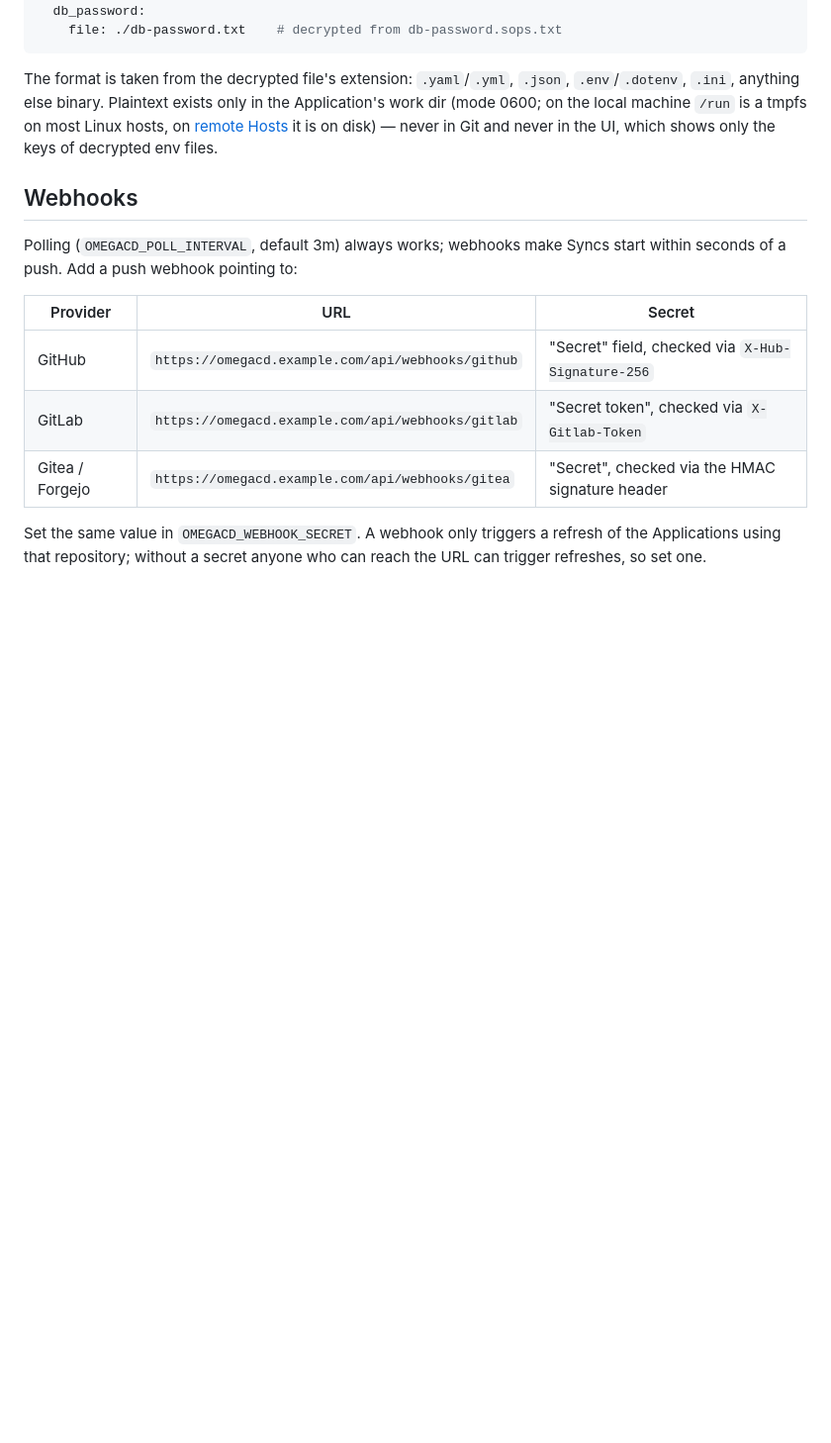
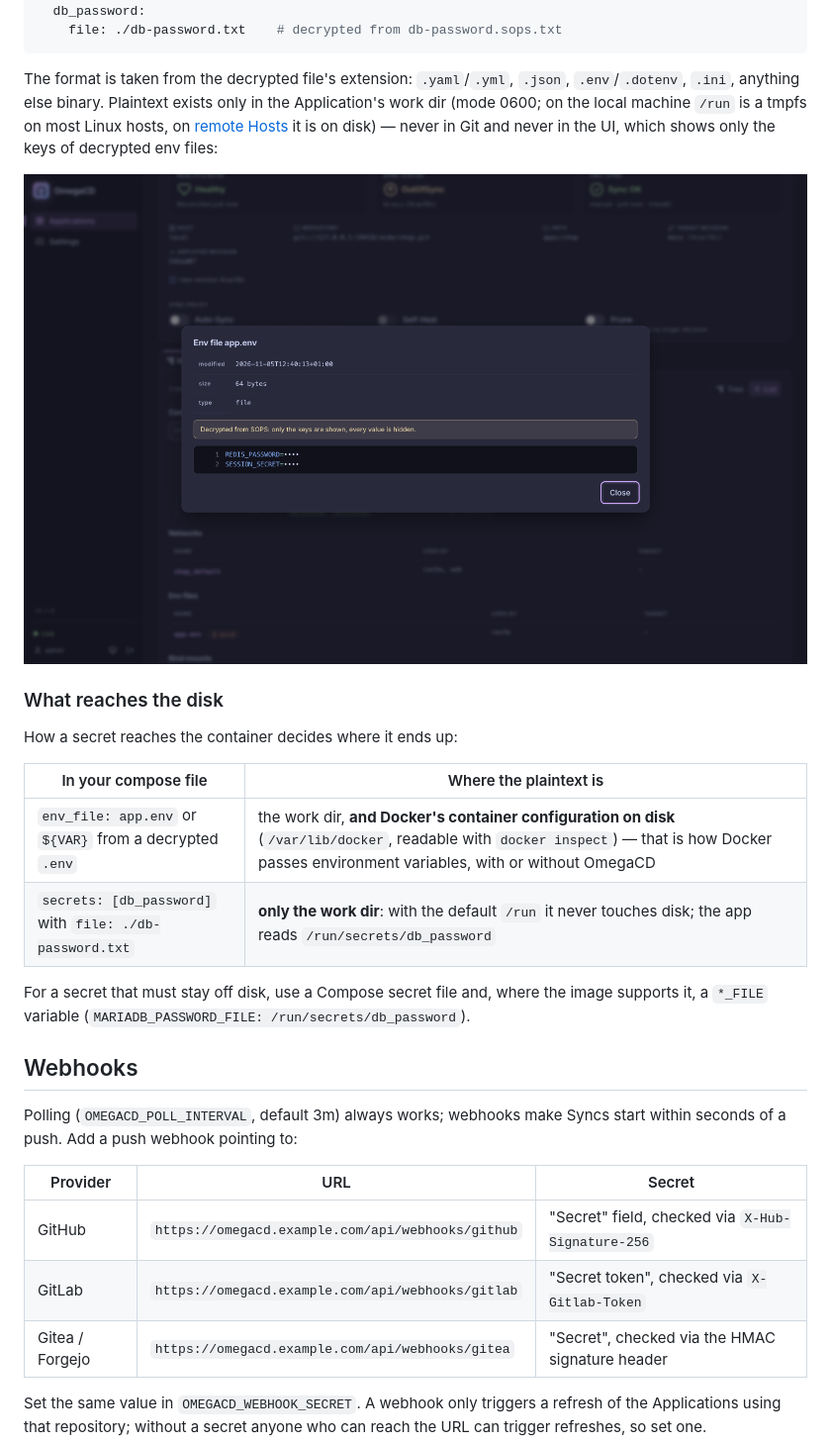
Before and after one commit to obleey/omegacd, a Markdown page: README.md, the part around one of its changes. Shown at 99% size. Rendered like a GitHub page; pictures changed too: assets/screenshots/secret-file.png (added); blank space fills up the shorter version.

````diff
--- a/README.md
+++ b/README.md
@@ -325,7 +327,20 @@ secrets:
     file: ./db-password.txt    # decrypted from db-password.sops.txt
 ```
 
-The format is taken from the decrypted file's extension: `.yaml`/`.yml`, `.json`, `.env`/`.dotenv`, `.ini`, anything else binary. Plaintext exists only in the Application's work dir (mode 0600; on the local machine `/run` is a tmpfs on most Linux hosts, on [remote Hosts](#remote-hosts) it is on disk) — never in Git and never in the UI, which shows only the keys of decrypted env files.
+The format is taken from the decrypted file's extension: `.yaml`/`.yml`, `.json`, `.env`/`.dotenv`, `.ini`, anything else binary. Plaintext exists only in the Application's work dir (mode 0600; on the local machine `/run` is a tmpfs on most Linux hosts, on [remote Hosts](#remote-hosts) it is on disk) — never in Git and never in the UI, which shows only the keys of decrypted env files:
+
+![A decrypted env file in the UI: keys only, every value hidden](assets/screenshots/secret-file.png)
+
+### What reaches the disk
+
+How a secret reaches the container decides where it ends up:
+
+| In your compose file | Where the plaintext is |
+| --- | --- |
+| `env_file: app.env` or `${VAR}` from a decrypted `.env` | the work dir, **and Docker's container configuration on disk** (`/var/lib/docker`, readable with `docker inspect`) — that is how Docker passes environment variables, with or without OmegaCD |
+| `secrets: [db_password]` with `file: ./db-password.txt` | **only the work dir**: with the default `/run` it never touches disk; the app reads `/run/secrets/db_password` |
+
+For a secret that must stay off disk, use a Compose secret file and, where the image supports it, a `*_FILE` variable (`MARIADB_PASSWORD_FILE: /run/secrets/db_password`).
 
 ## Webhooks
 
````
Also changed, not shown: other parts of README.md (+7 -5 lines), assets/screenshots/diff.png.
